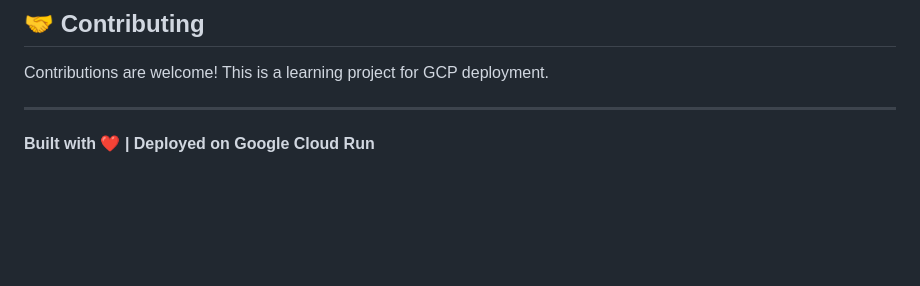
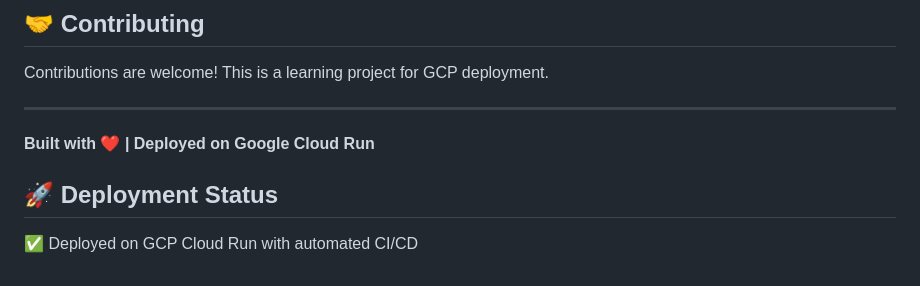
Before and after one commit to amrahstihom93/proj_todo, a Markdown page: README.md, the part around the change. Drawn GitHub-style; blank space fills up the shorter version.

```diff
--- a/README.md
+++ b/README.md
@@ -373,3 +373,7 @@ Contributions are welcome! This is a learning project for GCP deployment.
 ---
 
 **Built with ❤️ | Deployed on Google Cloud Run**
+
+## 🚀 Deployment Status
+
+✅ Deployed on GCP Cloud Run with automated CI/CD
```
